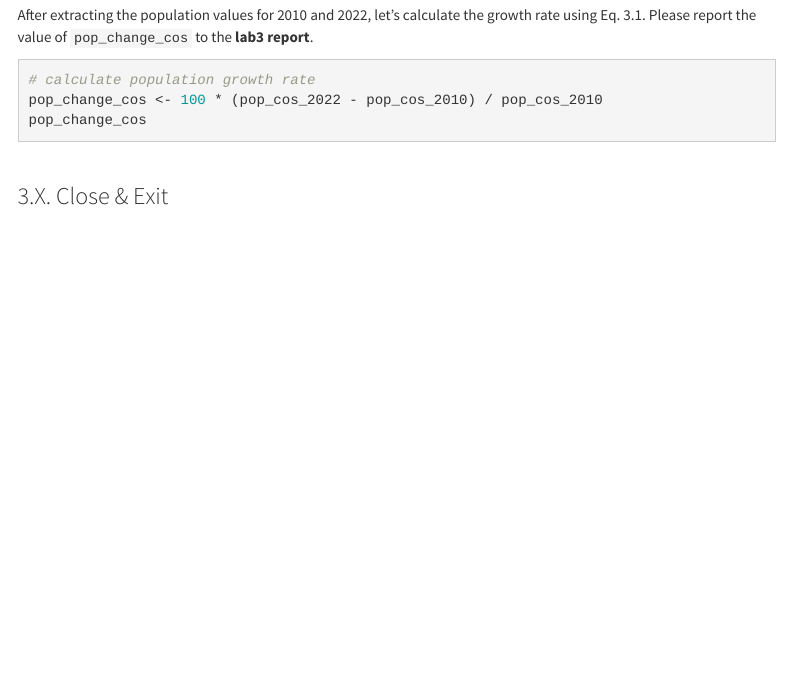
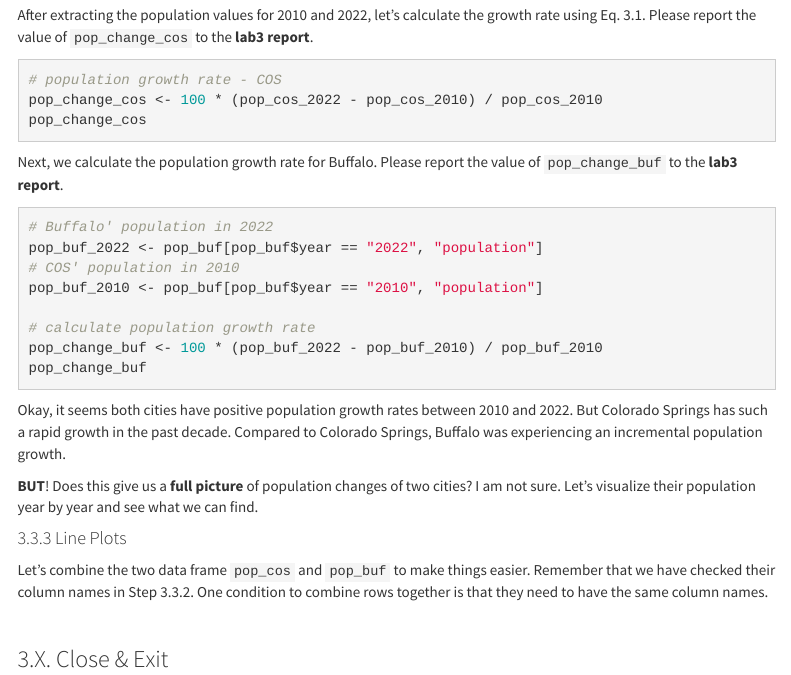
Before and after one commit to fuzhen-yin/uccs_geoviz, an R Markdown document (lab3.Rmd): the page in a window 1100 px wide, from 5360 px down. Rendered offline with R 4.5, knitr and Pandoc, with nearby package versions; menus at the side of the page are left out.

Commit message:
update lab3

````diff
--- a/lab3.Rmd
+++ b/lab3.Rmd
@@ -279,12 +279,34 @@ pop_cos_2010 <- pop_cos[pop_cos$year == "2010", "population"]
 
 After extracting the population values for 2010 and 2022, let's calculate the growth rate using Eq. 3.1. Please report the value of ``` pop_change_cos ```  to the **lab3 report**.
 ```{r, eval=FALSE}
-# calculate population growth rate
+# population growth rate - COS
 pop_change_cos <- 100 * (pop_cos_2022 - pop_cos_2010) / pop_cos_2010
 pop_change_cos
 ```
 
+Next, we calculate the population growth rate for Buffalo. Please report the value of ``` pop_change_buf ```  to the **lab3 report**.
+```{r, eval=FALSE}
+# Buffalo' population in 2022
+pop_buf_2022 <- pop_buf[pop_buf$year == "2022", "population"]
+# COS' population in 2010
+pop_buf_2010 <- pop_buf[pop_buf$year == "2010", "population"]
 
+# calculate population growth rate
+pop_change_buf <- 100 * (pop_buf_2022 - pop_buf_2010) / pop_buf_2010
+pop_change_buf
+```
+
+Okay, it seems both cities have positive population growth rates between 2010 and 2022. But Colorado Springs has such a rapid growth in the past decade. Compared to Colorado Springs, Buffalo was experiencing an incremental population growth.
+
+**BUT**! Does this give us a **full picture** of population changes of two cities? I am not sure. Let's visualize their population year by year and see what we can find.
+
+#### 3.3.3 Line Plots
+
+Let's combine the two data frame ``` pop_cos ``` and ``` pop_buf ``` to make things easier. Remember that we have checked their column names in Step 3.3.2. One condition to combine rows together is that they need to have the same column names.
+
+```{r}
+
+```
 
 
 <br>
````
Also changed, not shown: 1 other file.
